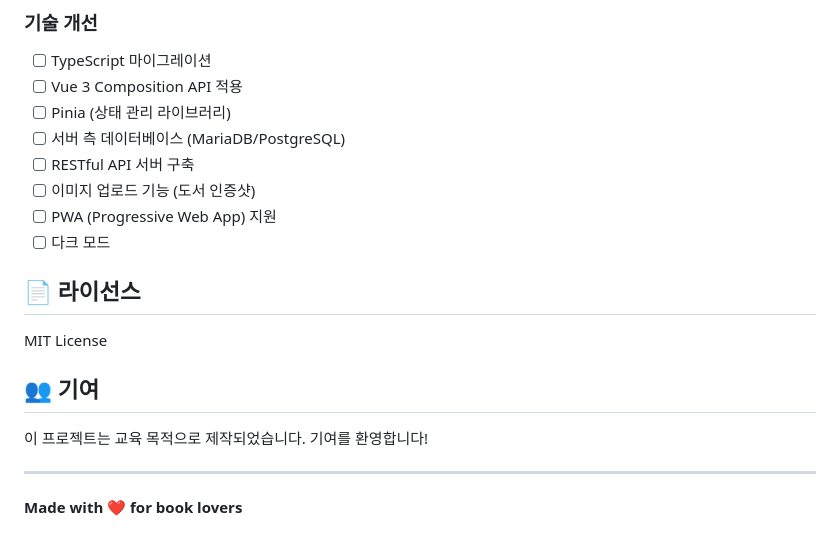
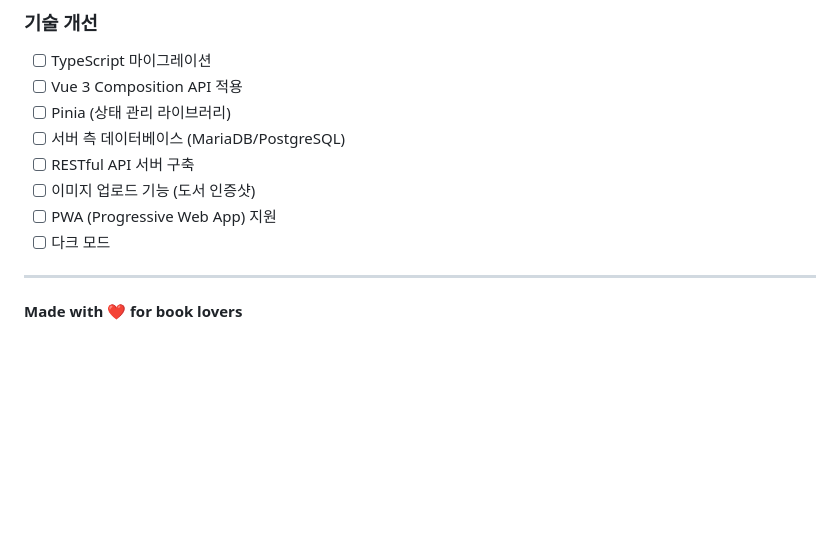
Before and after one commit to gun0819/gun0819.github.io, a Markdown page: README.md, the part around the change. Drawn GitHub-style; blank space fills up the shorter version.

Commit message:
Remove license and contribution sections
Removed license and contribution sections from README.

```diff
--- a/README.md
+++ b/README.md
@@ -285,15 +285,6 @@ location.reload();
 - [ ] PWA (Progressive Web App) 지원
 - [ ] 다크 모드
 
-## 📄 라이선스
-
-MIT License
-
-## 👥 기여
-
-이 프로젝트는 교육 목적으로 제작되었습니다.
-기여를 환영합니다!
-
 ---
 
 **Made with ❤️ for book lovers**
```
